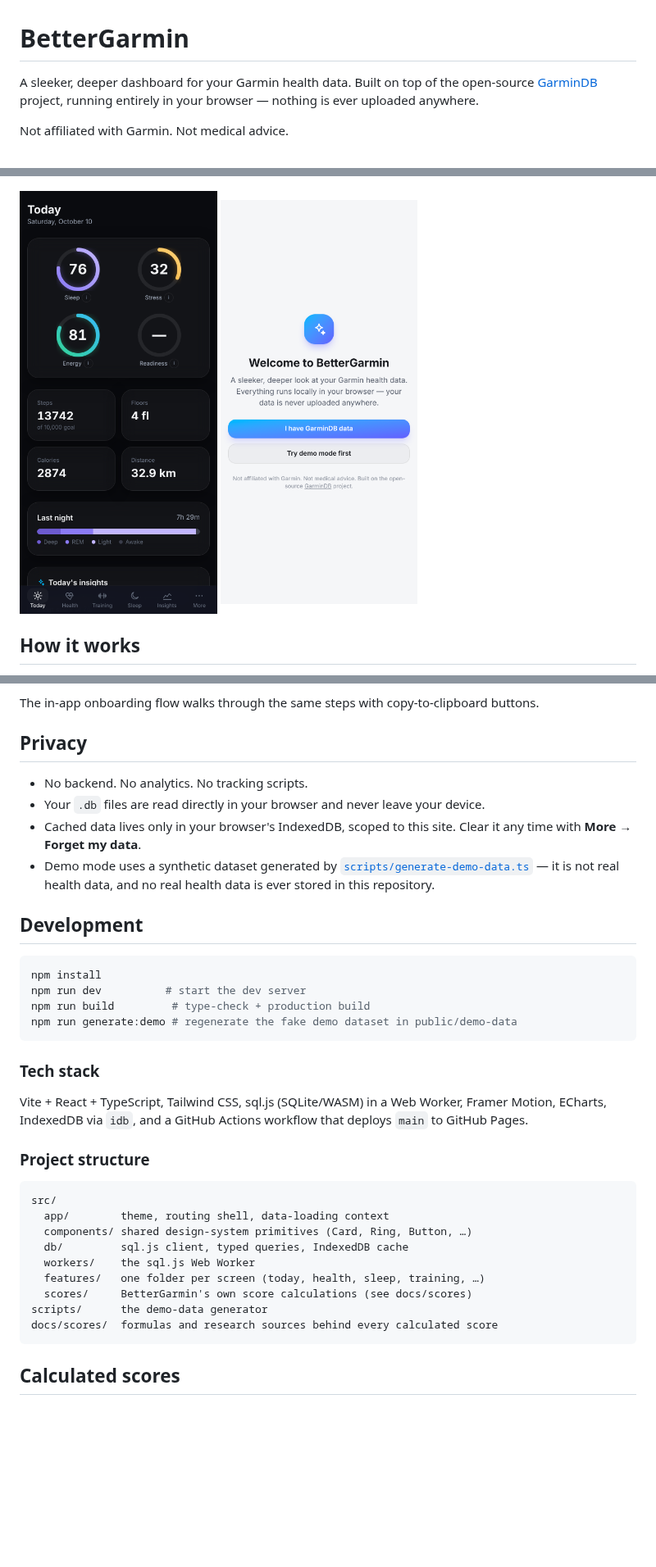
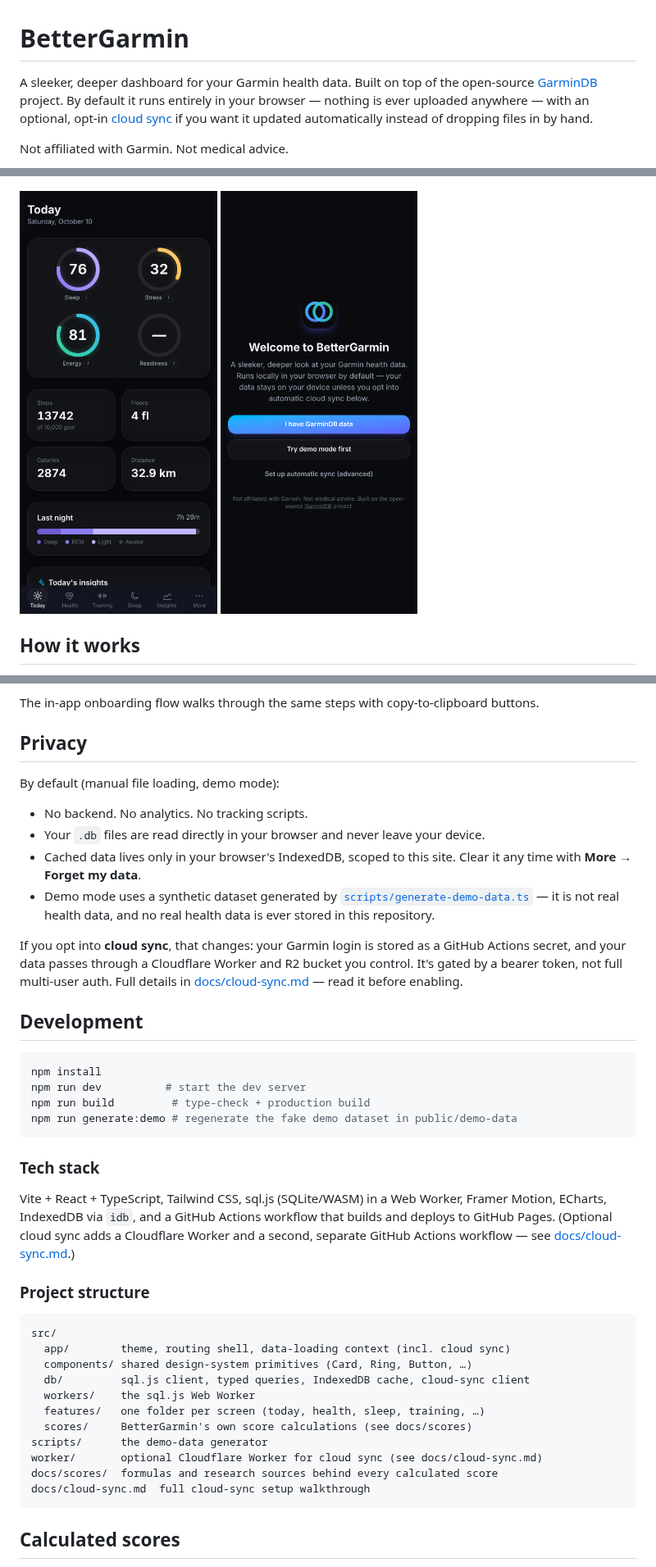
Before and after one commit to brother12334/BetterGarmin, a Markdown page: README.md, 3 parts joined by grey strips. Shown at 82% size. Rendered like a GitHub page; pictures changed too: docs/screenshots/onboarding.png; blank space fills up the shorter version.

````diff
--- a/README.md
+++ b/README.md
@@ -1,8 +1,10 @@
 # BetterGarmin
 
 A sleeker, deeper dashboard for your Garmin health data. Built on top of the
-open-source [GarminDB](https://github.com/tcgoetz/GarminDB) project, running
-entirely in your browser — nothing is ever uploaded anywhere.
+open-source [GarminDB](https://github.com/tcgoetz/GarminDB) project. By
+default it runs entirely in your browser — nothing is ever uploaded anywhere
+— with an optional, opt-in [cloud sync](docs/cloud-sync.md) if you want it
+updated automatically instead of dropping files in by hand.
 
 Not affiliated with Garmin. Not medical advice.
 
@@ -65,6 +73,8 @@ buttons.
 
 ## Privacy
 
+By default (manual file loading, demo mode):
+
 - No backend. No analytics. No tracking scripts.
 - Your `.db` files are read directly in your browser and never leave your
   device.
@@ -74,6 +84,12 @@ buttons.
   [`scripts/generate-demo-data.ts`](scripts/generate-demo-data.ts) — it is
   not real health data, and no real health data is ever stored in this
   repository.
+
+If you opt into **cloud sync**, that changes: your Garmin login is stored as
+a GitHub Actions secret, and your data passes through a Cloudflare Worker and
+R2 bucket you control. It's gated by a bearer token, not full multi-user
+auth. Full details in [docs/cloud-sync.md](docs/cloud-sync.md) — read it
+before enabling.
 
 ## Development
 
@@ -88,20 +104,24 @@ npm run generate:demo # regenerate the fake demo dataset in public/demo-data
 
 Vite + React + TypeScript, Tailwind CSS, sql.js (SQLite/WASM) in a Web
 Worker, Framer Motion, ECharts, IndexedDB via `idb`, and a GitHub Actions
-workflow that deploys `main` to GitHub Pages.
+workflow that builds and deploys to GitHub Pages. (Optional cloud sync adds a
+Cloudflare Worker and a second, separate GitHub Actions workflow — see
+[docs/cloud-sync.md](docs/cloud-sync.md).)
 
 ### Project structure
 
 ```
 src/
-  app/        theme, routing shell, data-loading context
+  app/        theme, routing shell, data-loading context (incl. cloud sync)
   components/ shared design-system primitives (Card, Ring, Button, …)
-  db/         sql.js client, typed queries, IndexedDB cache
+  db/         sql.js client, typed queries, IndexedDB cache, cloud-sync client
   workers/    the sql.js Web Worker
   features/   one folder per screen (today, health, sleep, training, …)
   scores/     BetterGarmin's own score calculations (see docs/scores)
 scripts/      the demo-data generator
+worker/       optional Cloudflare Worker for cloud sync (see docs/cloud-sync.md)
 docs/scores/  formulas and research sources behind every calculated score
+docs/cloud-sync.md  full cloud-sync setup walkthrough
 ```
 
 ## Calculated scores
````
Also changed, not shown: other parts of README.md (+6 -0 lines), docs/cloud-sync.md (added, +168 -0 lines), 15 other files.
